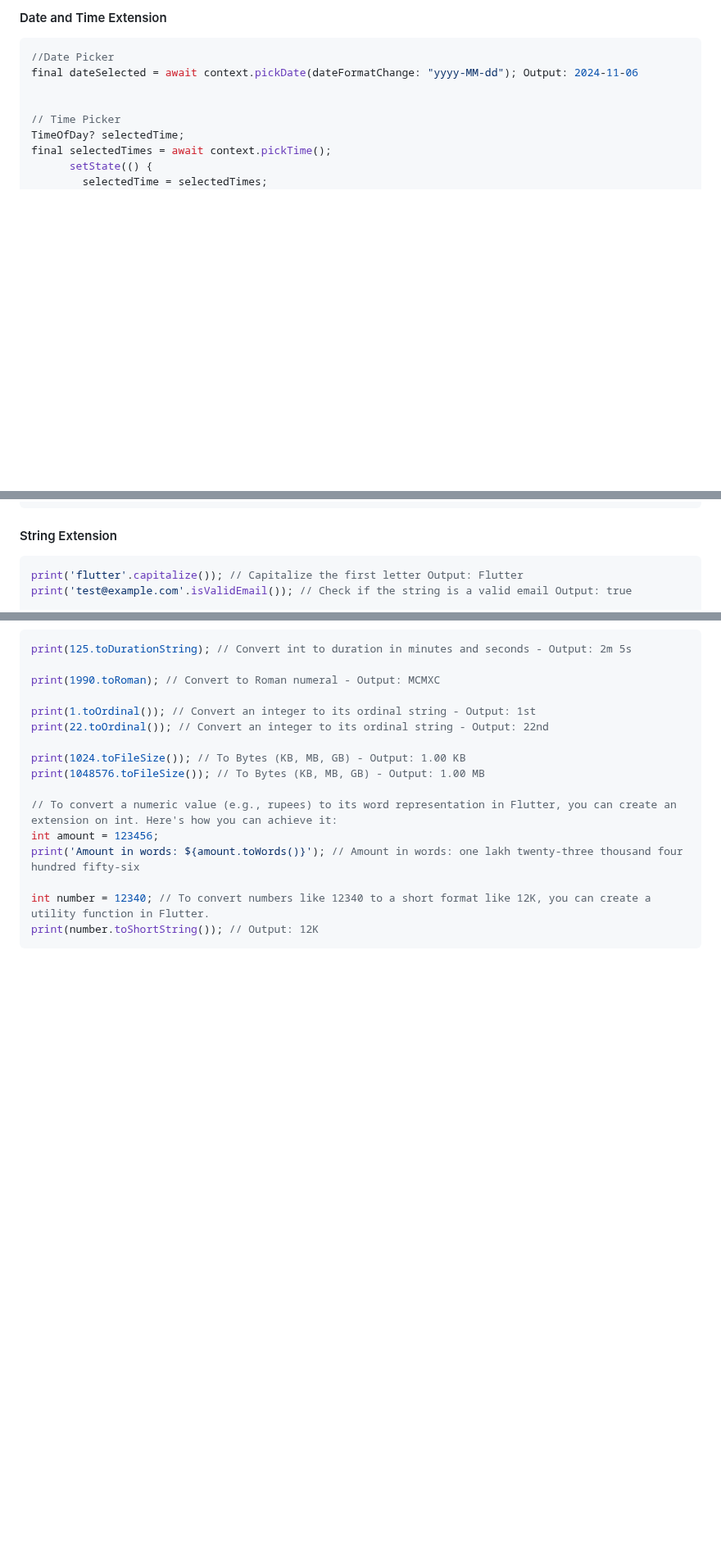
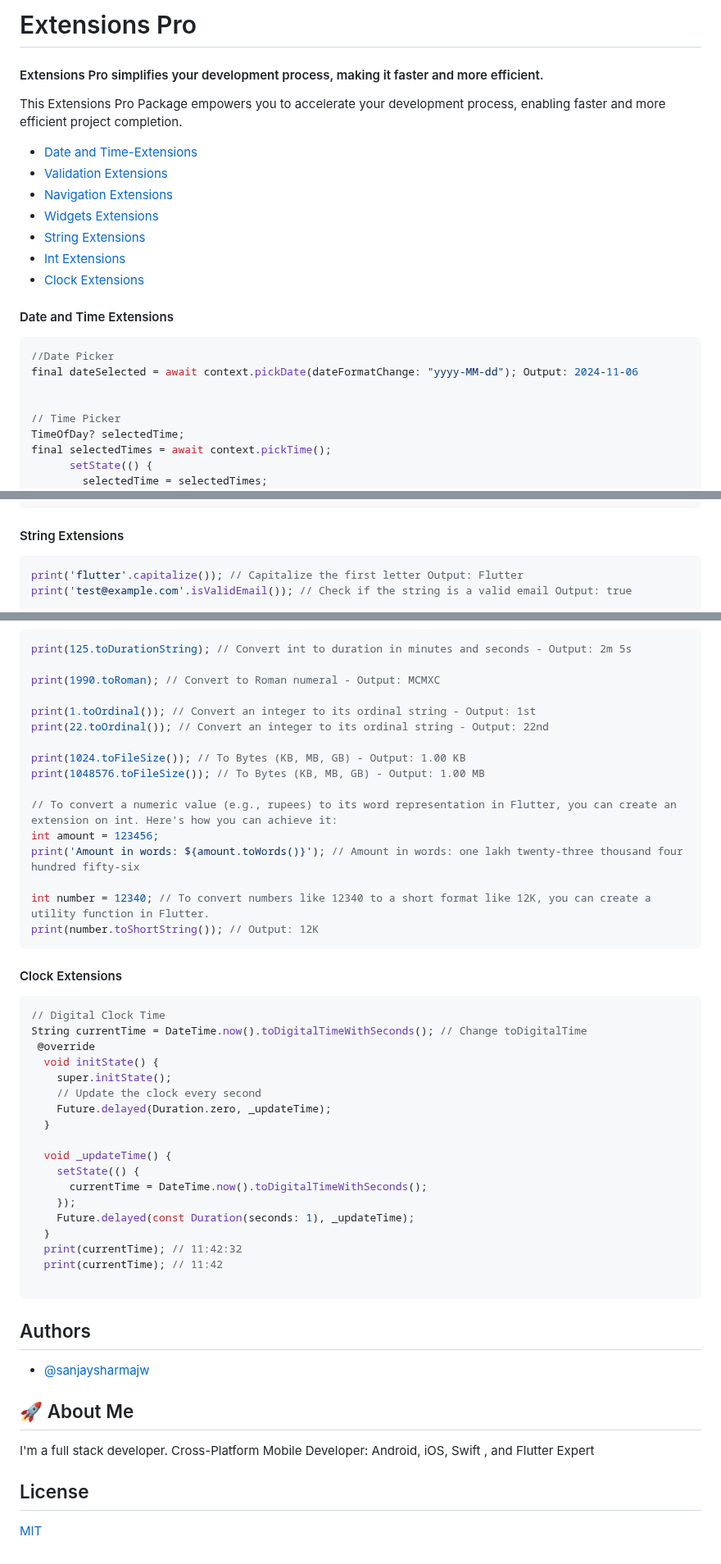
Before and after one commit to sanjaysharmajw/extensions_pro, a Markdown page: README.md, 3 parts joined by grey strips. Shown at 82% size. GitHub-like rendering; blank space fills up the shorter version.

````diff
--- a/README.md
+++ b/README.md
@@ -1,6 +3,23 @@
 
 
-#### Date and Time Extension
+
+# Extensions Pro
+#### Extensions Pro simplifies your development process, making it faster and more efficient.
+
+
+This Extensions Pro Package empowers you to accelerate your development process, enabling faster and more efficient project completion.
+
+- [Date and Time-Extensions](#date-and-time-extensions)
+- [Validation Extensions](#validation-extensions)
+- [Navigation Extensions](#navigation-extensions)
+- [Widgets Extensions](#widgets-extensions)
+- [String Extensions](#string-extensions)
+- [Int Extensions](#int-extensions)
+- [Clock Extensions](#clock-extensions)
+
+
+
+#### Date and Time Extensions
 
 ```dart
 //Date Picker
@@ -87,7 +165,7 @@ ElevatedButton(
             }),
 ```
 
-#### String Extension
+#### String Extensions
 
 ```dart
 print('flutter'.capitalize()); // Capitalize the first letter Output: Flutter
@@ -129,3 +207,43 @@ print('Amount in words: ${amount.toWords()}'); // Amount in words: one lakh twen
 int number = 12340; // To convert numbers like 12340 to a short format like 12K, you can create a utility function in Flutter.
 print(number.toShortString()); // Output: 12K
 ```
+
+#### Clock Extensions
+
+```dart
+// Digital Clock Time
+String currentTime = DateTime.now().toDigitalTimeWithSeconds(); // Change toDigitalTime
+ @override
+  void initState() {
+    super.initState();
+    // Update the clock every second
+    Future.delayed(Duration.zero, _updateTime);
+  }
+
+  void _updateTime() {
+    setState(() {
+      currentTime = DateTime.now().toDigitalTimeWithSeconds();
+    });
+    Future.delayed(const Duration(seconds: 1), _updateTime);
+  }
+  print(currentTime); // 11:42:32
+  print(currentTime); // 11:42
+
+```
+
+
+
+
+
+## Authors
+
+- [@sanjaysharmajw](https://github.com/sanjaysharmajw)
+
+
+## 🚀 About Me
+I'm a full stack developer. Cross-Platform Mobile Developer: Android, iOS, Swift , and Flutter Expert
+
+
+## License
+
+[MIT](https://choosealicense.com/licenses/mit/)
````
Also changed, not shown: other parts of README.md (+69 -8 lines).
